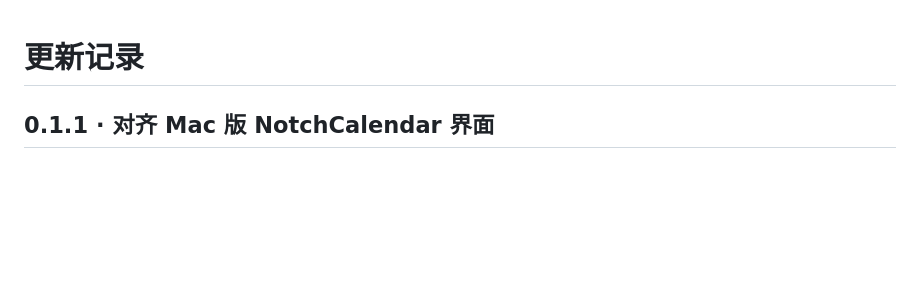
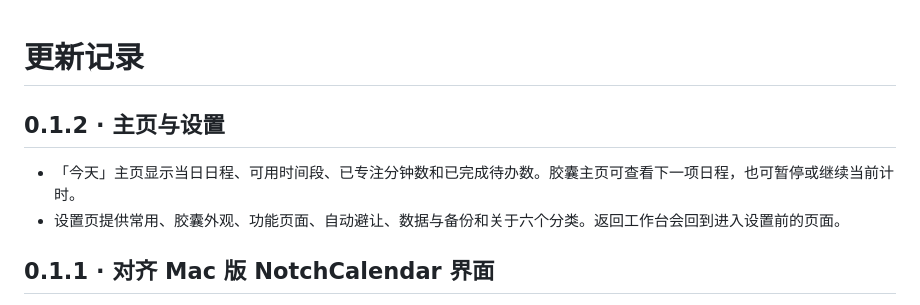
Before and after one commit to GpsLypy/windao, a Markdown page: CHANGELOG.md, the part around the change. GitHub-like rendering; blank space fills up the shorter version.

```diff
--- a/CHANGELOG.md
+++ b/CHANGELOG.md
@@ -1,4 +1,9 @@
 # 更新记录
+
+## 0.1.2 · 主页与设置
+
+- 「今天」主页显示当日日程、可用时间段、已专注分钟数和已完成待办数。胶囊主页可查看下一项日程，也可暂停或继续当前计时。
+- 设置页提供常用、胶囊外观、功能页面、自动避让、数据与备份和关于六个分类。返回工作台会回到进入设置前的页面。
 
 ## 0.1.1 · 对齐 Mac 版 NotchCalendar 界面
 
```
Also changed, not shown: README.md (+10 -4 lines), assets/preview/settings.png (added), assets/preview/workbench.png, 9 other files.
